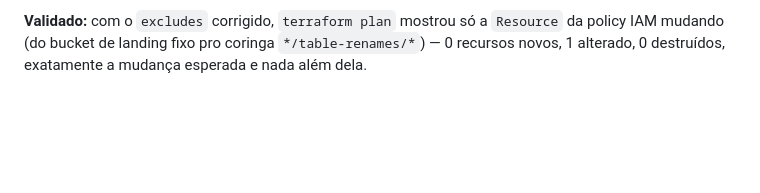
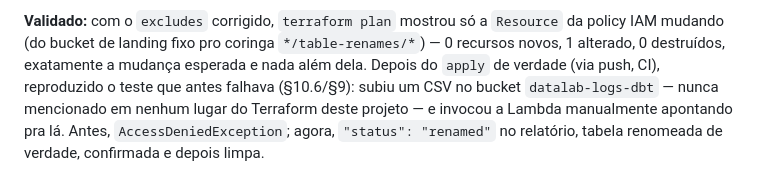
Before and after one commit to brunogdealmeida/aws-dbt-duckdb, a Markdown page: ARCHITECTURE.md, the part around the change. Drawn GitHub-style; blank space fills up the shorter version.

Commit message:
Record the real end-to-end proof of the wildcard IAM grant
Same repro as the AccessDeniedException in §10.6/§9: a bucket
(datalab-logs-dbt) never referenced anywhere in this project's Terraform,
manually invoked. Before this change it was denied; after, it renamed
the table for real.

Co-Authored-By: Claude Sonnet 5 <noreply@anthropic.com>
Claude-Session: https://claude.ai/code/session_01MTmeV5z2MTqc6k2mTXdghn

```diff
--- a/ARCHITECTURE.md
+++ b/ARCHITECTURE.md
@@ -1541,4 +1541,9 @@ confirmado inspecionando o zip gerado (`unzip -l`) antes e depois: só
 **Validado:** com o `excludes` corrigido, `terraform plan` mostrou só a
 `Resource` da policy IAM mudando (do bucket de landing fixo pro coringa
 `*/table-renames/*`) — 0 recursos novos, 1 alterado, 0 destruídos, exatamente
-a mudança esperada e nada além dela.
+a mudança esperada e nada além dela. Depois do `apply` de verdade (via
+push, CI), reproduzido o teste que antes falhava (§10.6/§9): subiu um CSV
+no bucket `datalab-logs-dbt` — nunca mencionado em nenhum lugar do
+Terraform deste projeto — e invocou a Lambda manualmente apontando pra
+lá. Antes, `AccessDeniedException`; agora, `"status": "renamed"` no
+relatório, tabela renomeada de verdade, confirmada e depois limpa.
```
